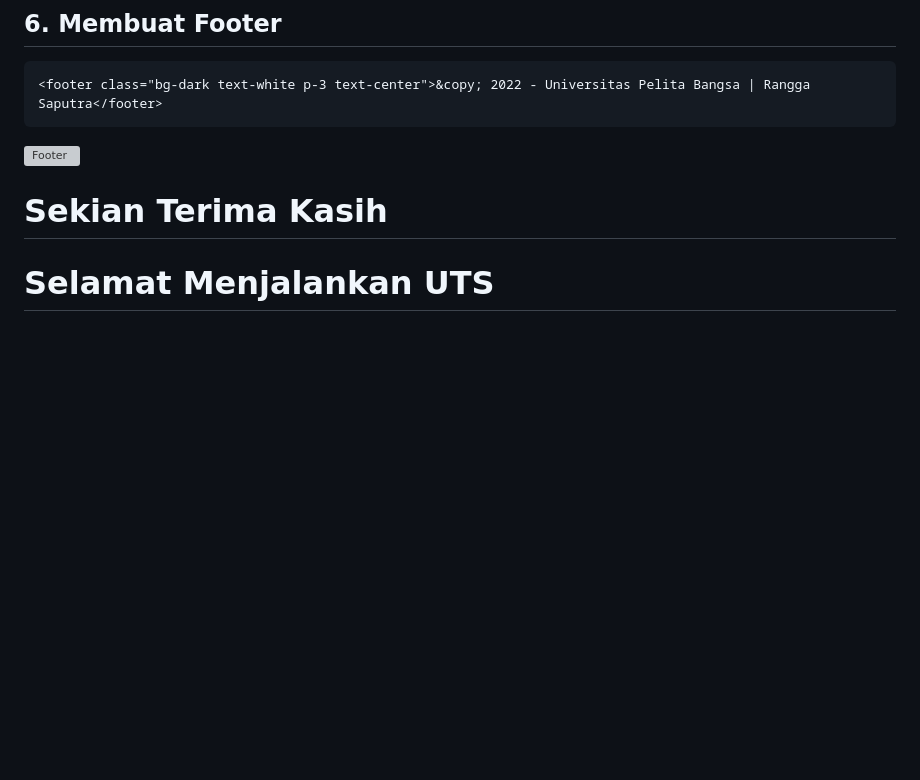
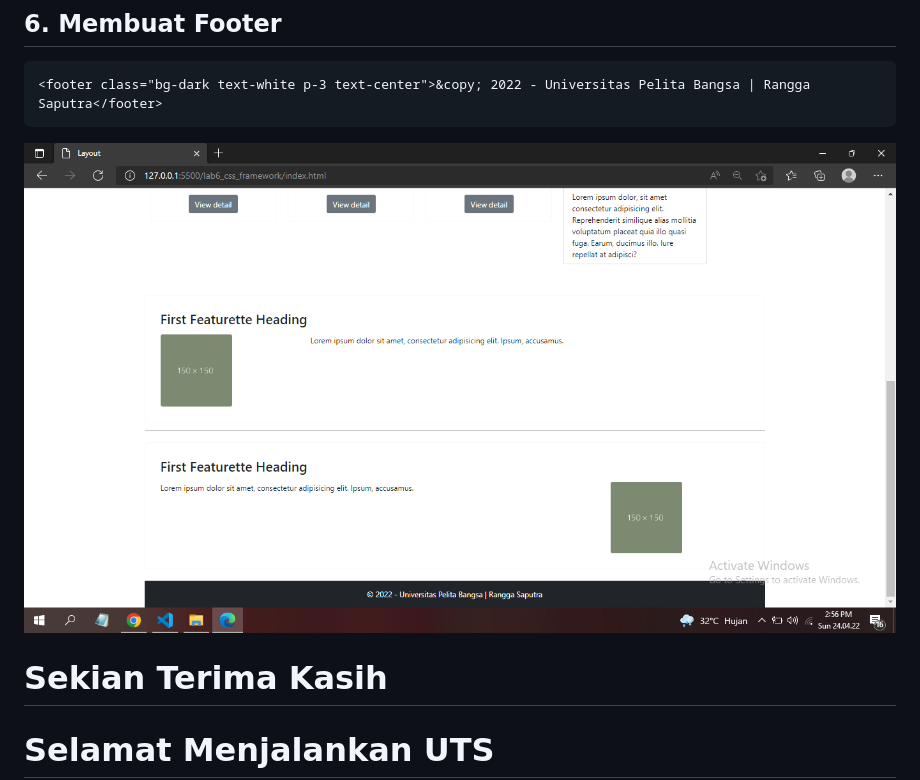
Before and after one commit to ranggaganteng28/Lab6web, a Markdown page: README.md, the part around the change. GitHub-like rendering; pictures changed too: lab6_css_framework/img/footer.png (added); blank space fills up the shorter version; grey boxes are pictures that could not be loaded.

Commit message:
praktikum 7

````diff
--- a/README.md
+++ b/README.md
@@ -197,7 +197,7 @@ Tampialnnya seperti berikut.
 ```html
 <footer class="bg-dark text-white p-3 text-center">&copy; 2022 - Universitas Pelita Bangsa | Rangga Saputra</footer>
 ```
-![Footer](lab6_css_framework/img/footer.jpg)
+![Footer](lab6_css_framework/img/footer.png)
 
 # Sekian Terima Kasih
 # Selamat Menjalankan UTS
````
Also changed, not shown: lab6_css_framework/img/footer.JPG (deleted).
